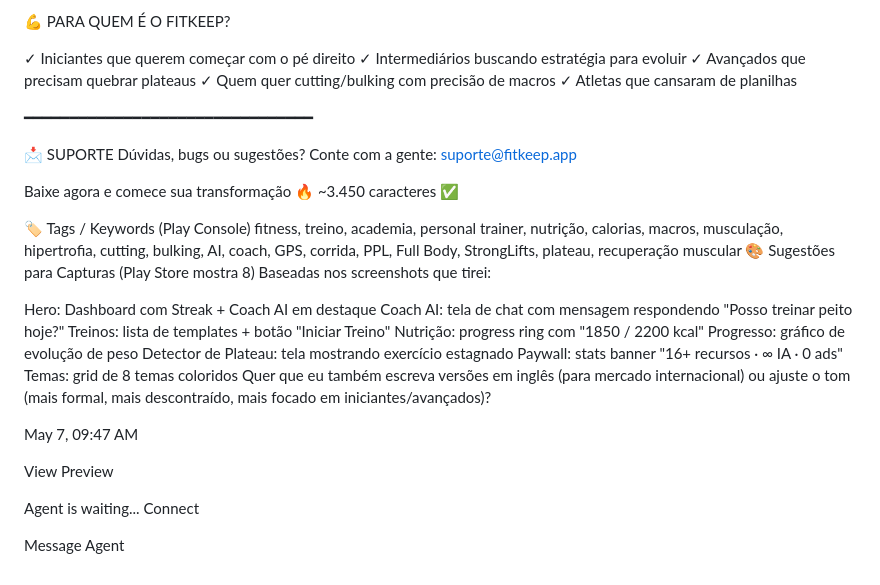
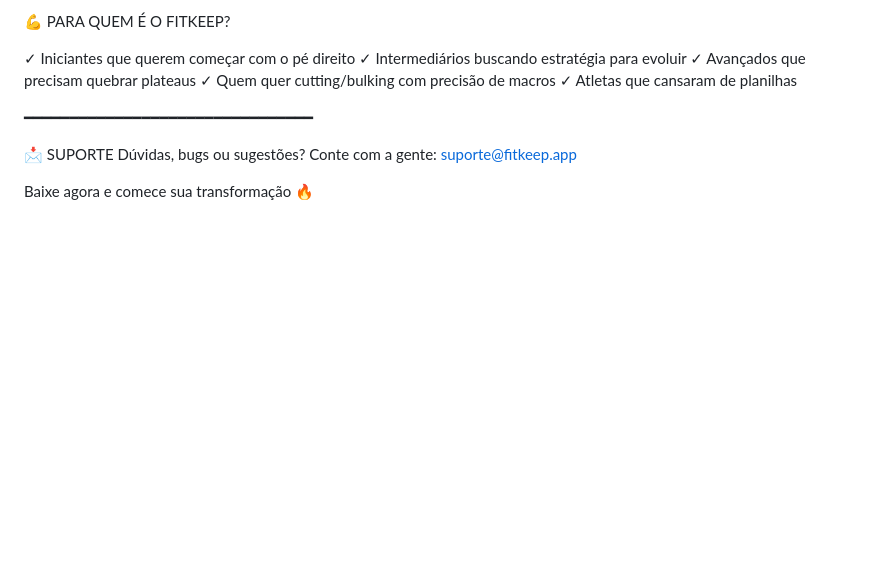
Before and after one commit to giggiovpg-arch/fitkeep, a Markdown page: README.md, the part around the change. GitHub-like rendering; blank space fills up the shorter version.

```diff
--- a/README.md
+++ b/README.md
@@ -115,34 +115,3 @@ Dúvidas, bugs ou sugestões? Conte com a gente:
 suporte@fitkeep.app
 
 Baixe agora e comece sua transformação 🔥
-~3.450 caracteres ✅
-
-🏷️ Tags / Keywords (Play Console)
-fitness, treino, academia, personal trainer, nutrição, calorias, macros,
-musculação, hipertrofia, cutting, bulking, AI, coach, GPS, corrida,
-PPL, Full Body, StrongLifts, plateau, recuperação muscular
-🎨 Sugestões para Capturas (Play Store mostra 8)
-Baseadas nos screenshots que tirei:
-
-Hero: Dashboard com Streak + Coach AI em destaque
-Coach AI: tela de chat com mensagem respondendo "Posso treinar peito hoje?"
-Treinos: lista de templates + botão "Iniciar Treino"
-Nutrição: progress ring com "1850 / 2200 kcal"
-Progresso: gráfico de evolução de peso
-Detector de Plateau: tela mostrando exercício estagnado
-Paywall: stats banner "16+ recursos · ∞ IA · 0 ads"
-Temas: grid de 8 temas coloridos
-Quer que eu também escreva versões em inglês (para mercado internacional) ou ajuste o tom (mais formal, mais descontraído, mais focado em iniciantes/avançados)?
-
-May 7, 09:47 AM
-
-
-
-
-View Preview
-
-
-Agent is waiting...
-Connect
-
-Message Agent
```
